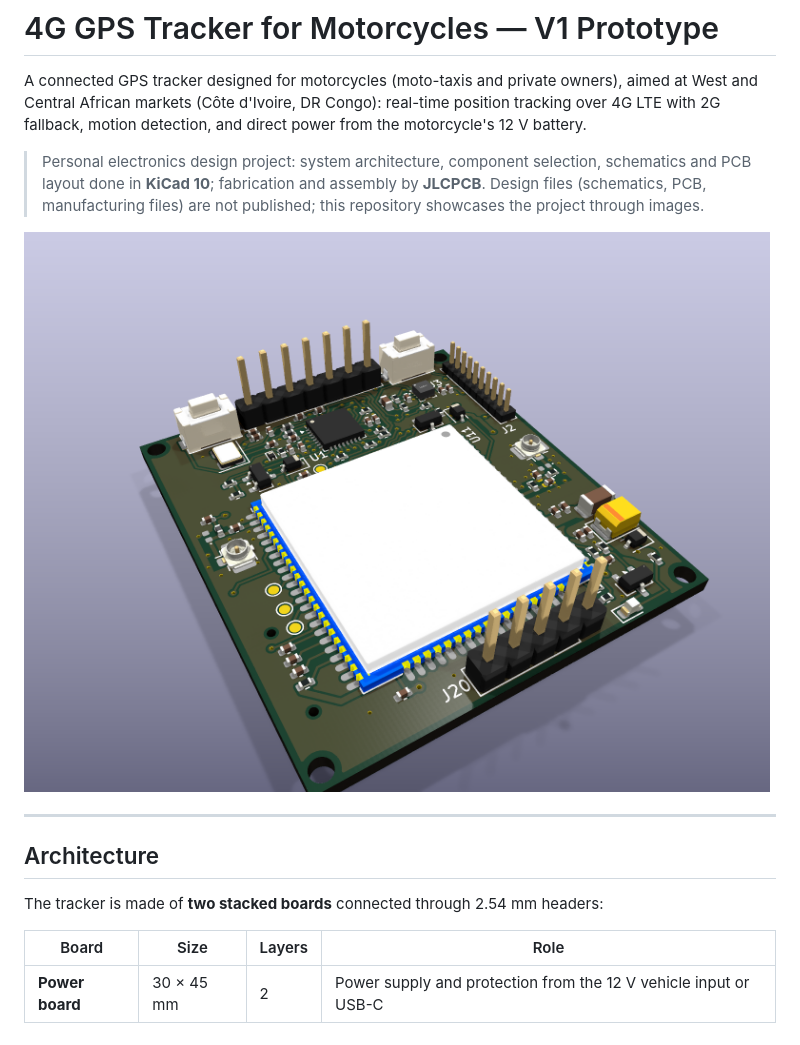
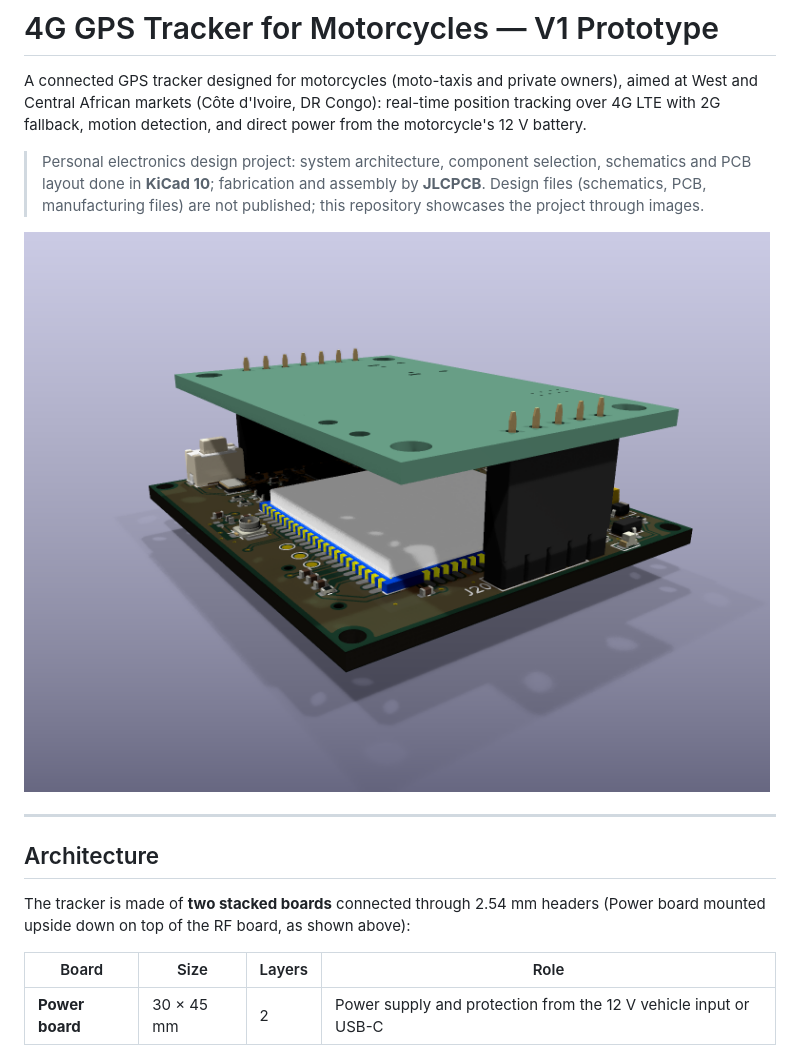
Before and after one commit to Junior-Kabulo/tracker-gps-moto, a Markdown page: README.md, the part around one of its changes. Rendered like a GitHub page; pictures changed too: images/assembly_3d.png (added).

Commit message:
Add 3D render of the stacked board assembly
Co-Authored-By: Claude Opus 5.5 <noreply@anthropic.com>

```diff
--- a/README.md
+++ b/README.md
@@ -5,13 +5,13 @@ A connected GPS tracker designed for motorcycles (moto-taxis and private owners)
 > Personal electronics design project: system architecture, component selection, schematics and PCB layout done in **KiCad 10**; fabrication and assembly by **JLCPCB**.
 > Design files (schematics, PCB, manufacturing files) are not published; this repository showcases the project through images.
 
-![RF board — 3D view](images/rf_3d.png)
+![Full assembly — Power board stacked on the RF board](images/assembly_3d.png)
 
 ---
 
 ## Architecture
 
-The tracker is made of **two stacked boards** connected through 2.54 mm headers:
+The tracker is made of **two stacked boards** connected through 2.54 mm headers (Power board mounted upside down on top of the RF board, as shown above):
 
 | Board | Size | Layers | Role |
 |---|---|---|---|
```
Also changed, not shown: other parts of README.md (+1 -0 lines).
